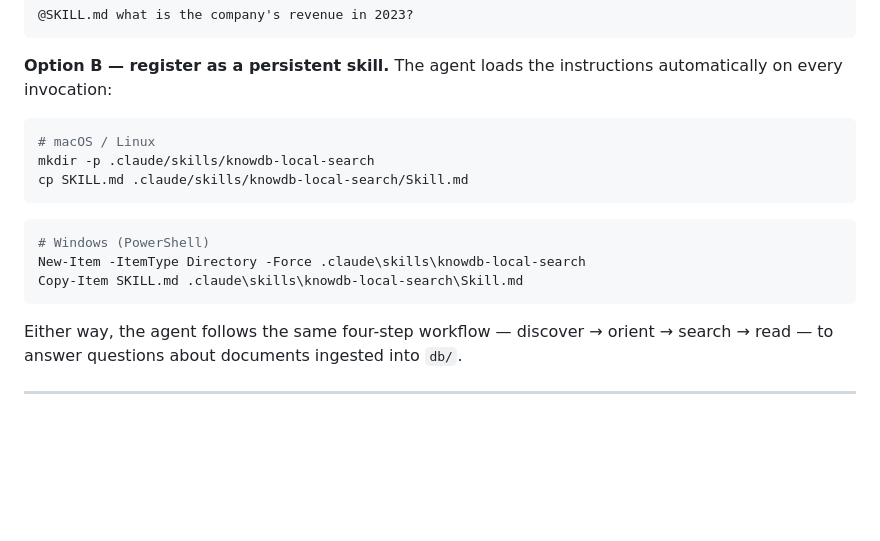
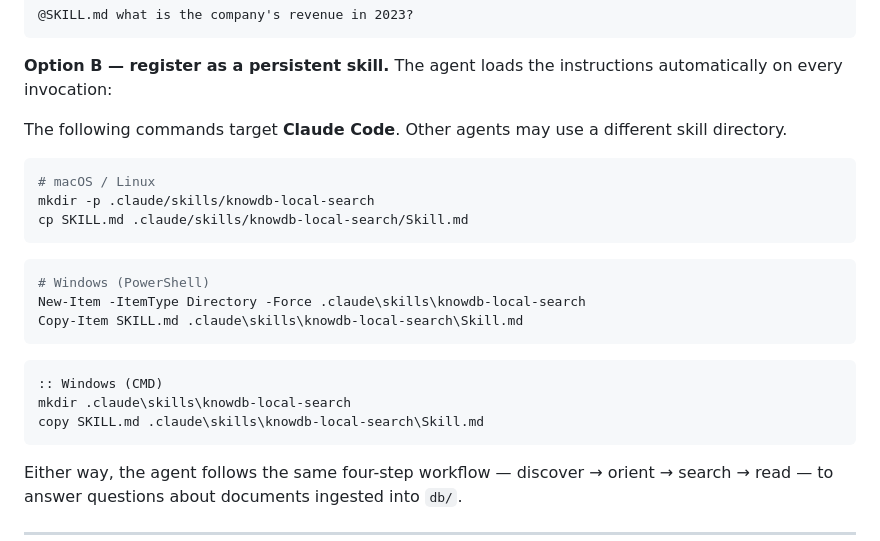
Before and after one commit to kirisame-wang/knowdb, a Markdown page: README.md, the part around the change. Drawn GitHub-style; blank space fills up the shorter version.

Commit message:
docs: add CMD skill registration and clarify Claude Code target
Co-Authored-By: Claude Sonnet 4.6 <noreply@anthropic.com>

````diff
--- a/README.md
+++ b/README.md
@@ -78,6 +78,8 @@ Two ways to use it:
 
 **Option B — register as a persistent skill.** The agent loads the instructions automatically on every invocation:
 
+The following commands target **Claude Code**. Other agents may use a different skill directory.
+
 ```bash
 # macOS / Linux
 mkdir -p .claude/skills/knowdb-local-search
@@ -88,6 +90,12 @@ cp SKILL.md .claude/skills/knowdb-local-search/Skill.md
 # Windows (PowerShell)
 New-Item -ItemType Directory -Force .claude\skills\knowdb-local-search
 Copy-Item SKILL.md .claude\skills\knowdb-local-search\Skill.md
+```
+
+```cmd
+:: Windows (CMD)
+mkdir .claude\skills\knowdb-local-search
+copy SKILL.md .claude\skills\knowdb-local-search\Skill.md
 ```
 
 Either way, the agent follows the same four-step workflow — discover → orient → search → read — to answer questions about documents ingested into `db/`.
````
Also changed, not shown: README-zh.md (+8 -0 lines).
